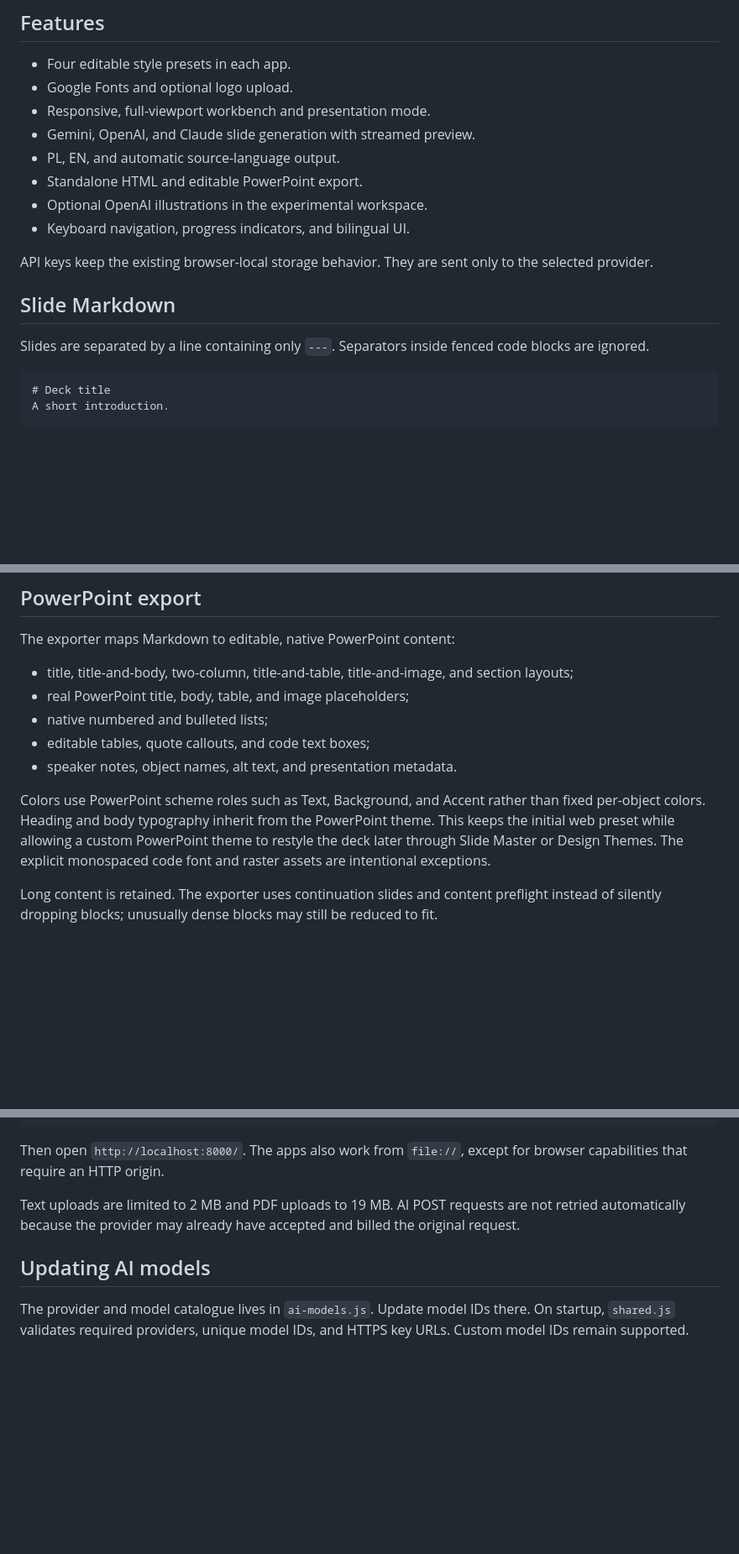
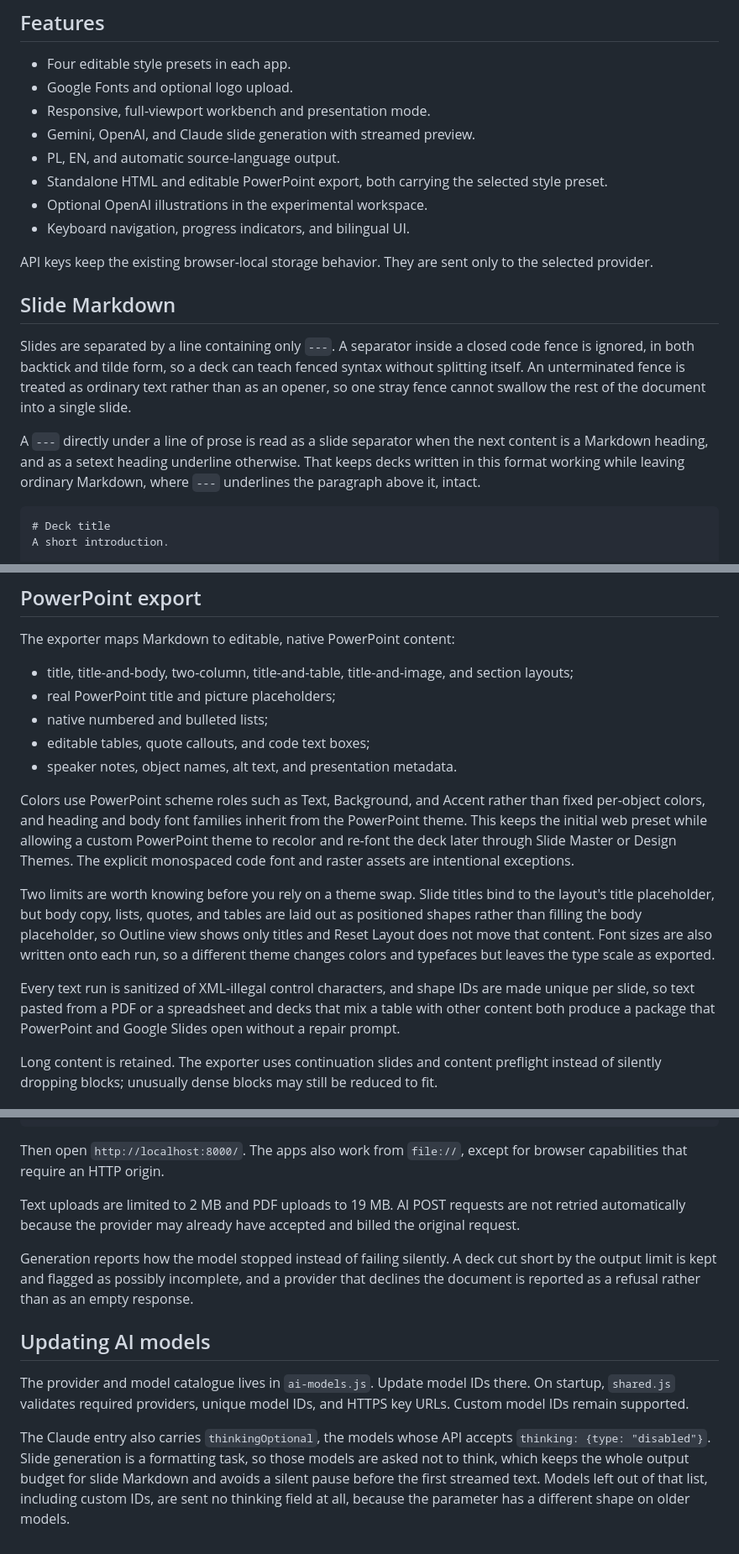
Before and after one commit to workszop/slidegen, a Markdown page: README.md, 3 parts joined by grey strips. Shown at 84% size. GitHub-like rendering; blank space fills up the shorter version.

Commit message:
docs: update README for recent fixes and correct PowerPoint claims
Documents the behavior added in the last two changes: separator handling
for tilde and unterminated fences and the setext underline rule, the
standalone HTML download carrying the active preset while dropping
workbench-only CSS, stop-reason reporting for truncated and refused
generations, and the thinkingOptional entry in the model catalogue.

Also corrects two PowerPoint claims that overstated what the exporter
emits. Body copy, lists, quotes and tables are positioned shapes rather
than body-placeholder content, so Outline view shows only titles and
Reset Layout does not move them; and font sizes are written onto each
run, so a theme swap changes colors and typefaces but not the type
scale. Verified against a generated package before rewording.

Co-Authored-By: Claude Opus 5 (1M context) <noreply@anthropic.com>

````diff
--- a/README.md
+++ b/README.md
@@ -18,7 +18,8 @@ workspaces for edulab, Quantica Lab, and experimental AI illustrations.
 - Responsive, full-viewport workbench and presentation mode.
 - Gemini, OpenAI, and Claude slide generation with streamed preview.
 - PL, EN, and automatic source-language output.
-- Standalone HTML and editable PowerPoint export.
+- Standalone HTML and editable PowerPoint export, both carrying the selected
+  style preset.
 - Optional OpenAI illustrations in the experimental workspace.
 - Keyboard navigation, progress indicators, and bilingual UI.
 
@@ -27,8 +28,16 @@ to the selected provider.
 
 ## Slide Markdown
 
-Slides are separated by a line containing only `---`. Separators inside fenced
-code blocks are ignored.
+Slides are separated by a line containing only `---`. A separator inside a
+closed code fence is ignored, in both backtick and tilde form, so a deck can
+teach fenced syntax without splitting itself. An unterminated fence is treated
+as ordinary text rather than as an opener, so one stray fence cannot swallow
+the rest of the document into a single slide.
+
+A `---` directly under a line of prose is read as a slide separator when the
+next content is a Markdown heading, and as a setext heading underline
+otherwise. That keeps decks written in this format working while leaving
+ordinary Markdown, where `---` underlines the paragraph above it, intact.
 
 ```markdown
 # Deck title
@@ -57,17 +66,29 @@ The exporter maps Markdown to editable, native PowerPoint content:
 
 - title, title-and-body, two-column, title-and-table, title-and-image, and
   section layouts;
-- real PowerPoint title, body, table, and image placeholders;
+- real PowerPoint title and picture placeholders;
 - native numbered and bulleted lists;
 - editable tables, quote callouts, and code text boxes;
 - speaker notes, object names, alt text, and presentation metadata.
 
 Colors use PowerPoint scheme roles such as Text, Background, and Accent rather
-than fixed per-object colors. Heading and body typography inherit from the
-PowerPoint theme. This keeps the initial web preset while allowing a custom
-PowerPoint theme to restyle the deck later through Slide Master or Design
-Themes. The explicit monospaced code font and raster assets are intentional
-exceptions.
+than fixed per-object colors, and heading and body font families inherit from
+the PowerPoint theme. This keeps the initial web preset while allowing a custom
+PowerPoint theme to recolor and re-font the deck later through Slide Master or
+Design Themes. The explicit monospaced code font and raster assets are
+intentional exceptions.
+
+Two limits are worth knowing before you rely on a theme swap. Slide titles bind
+to the layout's title placeholder, but body copy, lists, quotes, and tables are
+laid out as positioned shapes rather than filling the body placeholder, so
+Outline view shows only titles and Reset Layout does not move that content.
+Font sizes are also written onto each run, so a different theme changes colors
+and typefaces but leaves the type scale as exported.
+
+Every text run is sanitized of XML-illegal control characters, and shape IDs
+are made unique per slide, so text pasted from a PDF or a spreadsheet and decks
+that mix a table with other content both produce a package that PowerPoint and
+Google Slides open without a repair prompt.
 
 Long content is retained. The exporter uses continuation slides and content
 preflight instead of silently dropping blocks; unusually dense blocks may
@@ -105,8 +128,20 @@ Text uploads are limited to 2 MB and PDF uploads to 19 MB. AI POST requests are
 not retried automatically because the provider may already have accepted and
 billed the original request.
 
+Generation reports how the model stopped instead of failing silently. A deck
+cut short by the output limit is kept and flagged as possibly incomplete, and a
+provider that declines the document is reported as a refusal rather than as an
+empty response.
+
 ## Updating AI models
 
 The provider and model catalogue lives in `ai-models.js`. Update model IDs
 there. On startup, `shared.js` validates required providers, unique model IDs,
 and HTTPS key URLs. Custom model IDs remain supported.
+
+The Claude entry also carries `thinkingOptional`, the models whose API accepts
+`thinking: {type: "disabled"}`. Slide generation is a formatting task, so those
+models are asked not to think, which keeps the whole output budget for slide
+Markdown and avoids a silent pause before the first streamed text. Models left
+out of that list, including custom IDs, are sent no thinking field at all,
+because the parameter has a different shape on older models.
````
Also changed, not shown: other parts of README.md (+4 -2 lines).
